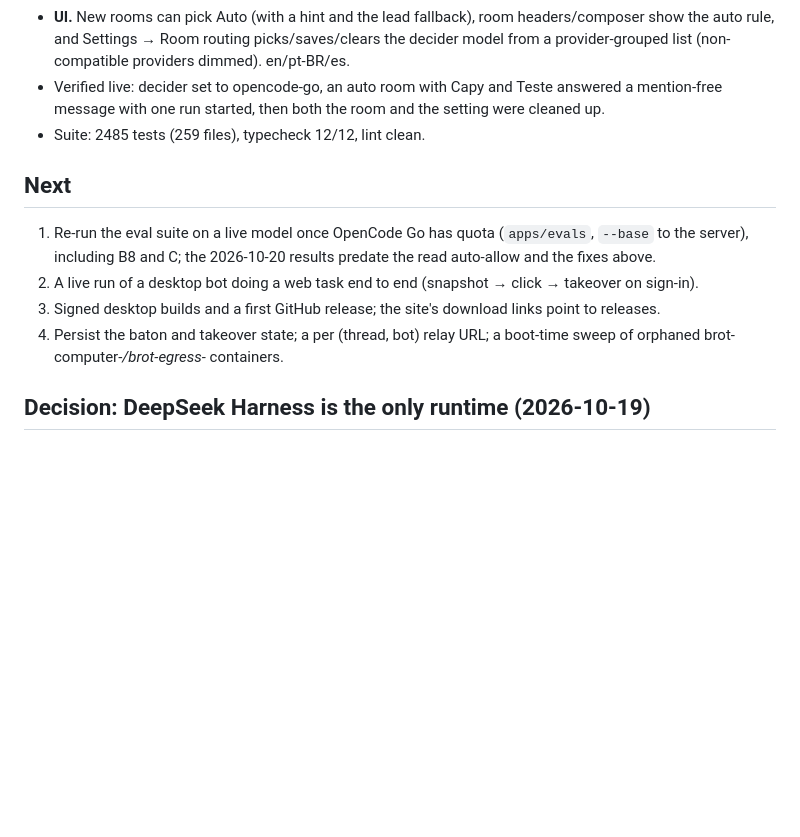
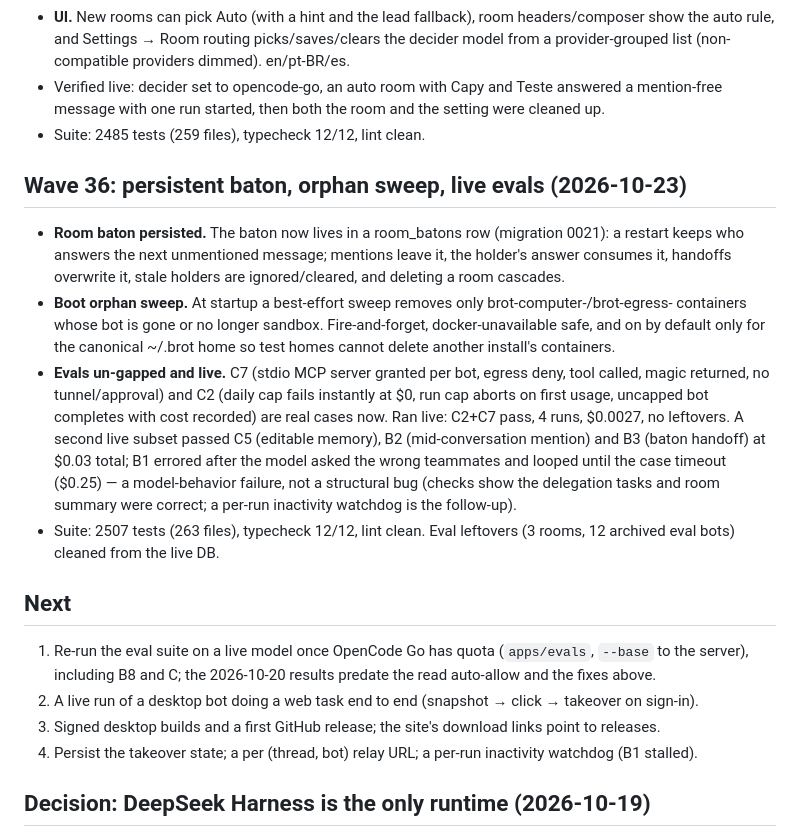
Before and after one commit to guhcostan/brot, a Markdown page: docs/STATUS.md, the part around the change. Rendered like a GitHub page; blank space fills up the shorter version.

Commit message:
docs: wave 36 status (baton persistence, orphan sweep, live evals)

```diff
--- a/docs/STATUS.md
+++ b/docs/STATUS.md
@@ -516,13 +516,29 @@ mapped in `docs/MAUSBOT-PARITY.md` (34 bots / 7 teams, 33 bots with a browser an
 - Verified live: decider set to opencode-go, an auto room with Capy and Teste answered a mention-free
   message with one run started, then both the room and the setting were cleaned up.
 - Suite: 2485 tests (259 files), typecheck 12/12, lint clean.
+## Wave 36: persistent baton, orphan sweep, live evals (2026-10-23)
+
+- **Room baton persisted.** The baton now lives in a room_batons row (migration 0021): a restart keeps who
+  answers the next unmentioned message; mentions leave it, the holder's answer consumes it, handoffs
+  overwrite it, stale holders are ignored/cleared, and deleting a room cascades.
+- **Boot orphan sweep.** At startup a best-effort sweep removes only brot-computer-<botId>/brot-egress-<botId>
+  containers whose bot is gone or no longer sandbox. Fire-and-forget, docker-unavailable safe, and on by
+  default only for the canonical ~/.brot home so test homes cannot delete another install's containers.
+- **Evals un-gapped and live.** C7 (stdio MCP server granted per bot, egress deny, tool called, magic
+  returned, no tunnel/approval) and C2 (daily cap fails instantly at $0, run cap aborts on first usage,
+  uncapped bot completes with cost recorded) are real cases now. Ran live: C2+C7 pass, 4 runs, $0.0027,
+  no leftovers. A second live subset passed C5 (editable memory), B2 (mid-conversation mention) and B3
+  (baton handoff) at $0.03 total; B1 errored after the model asked the wrong teammates and looped until the
+  case timeout ($0.25) — a model-behavior failure, not a structural bug (checks show the delegation tasks
+  and room summary were correct; a per-run inactivity watchdog is the follow-up).
+- Suite: 2507 tests (263 files), typecheck 12/12, lint clean. Eval leftovers (3 rooms, 12 archived eval
+  bots) cleaned from the live DB.
 ## Next
 
 1. Re-run the eval suite on a live model once OpenCode Go has quota (`apps/evals`, `--base` to the server), including B8 and C; the 2026-10-20 results predate the read auto-allow and the fixes above.
 2. A live run of a desktop bot doing a web task end to end (snapshot → click → takeover on sign-in).
 3. Signed desktop builds and a first GitHub release; the site's download links point to releases.
-4. Persist the baton and takeover state; a per (thread, bot) relay URL; a boot-time sweep of orphaned
-   brot-computer-*/brot-egress-* containers.
+4. Persist the takeover state; a per (thread, bot) relay URL; a per-run inactivity watchdog (B1 stalled).
 
 ## Decision: DeepSeek Harness is the only runtime (2026-10-19)
 
```
